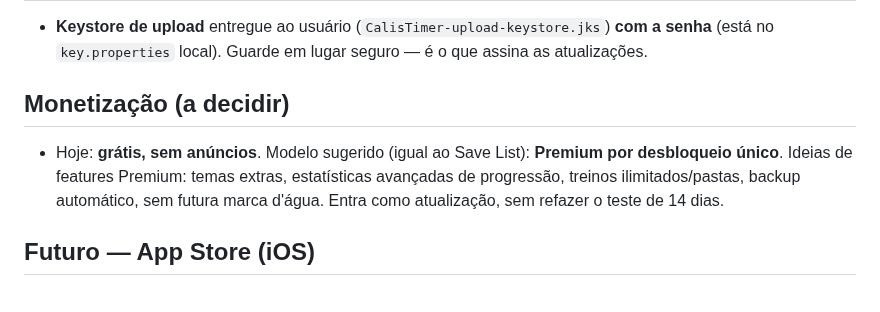
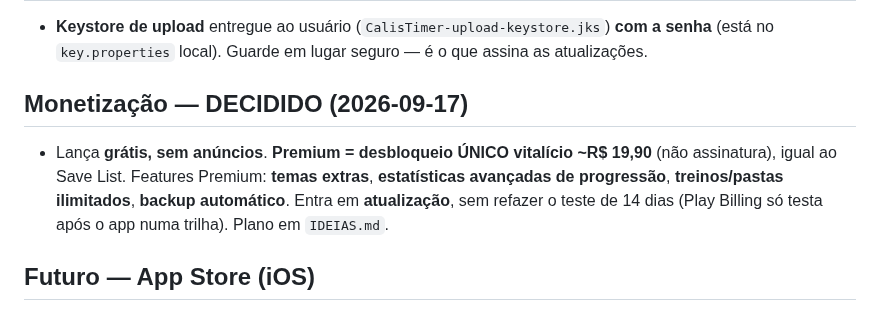
Before and after one commit to viniciostristao1/calistenia, a Markdown page: LANCAMENTO.md, the part around the change. GitHub-like rendering.

```diff
--- a/LANCAMENTO.md
+++ b/LANCAMENTO.md
@@ -140,11 +140,11 @@ Pré-requisito ✅: conta de desenvolvedor paga **e aprovada** (a mesma dos outr
 - **Keystore de upload** entregue ao usuário (`CalisTimer-upload-keystore.jks`) **com a senha**
   (está no `key.properties` local). Guarde em lugar seguro — é o que assina as atualizações.
 
-## Monetização (a decidir)
-- Hoje: **grátis, sem anúncios**. Modelo sugerido (igual ao Save List): **Premium por
-  desbloqueio único**. Ideias de features Premium: temas extras, estatísticas avançadas de
-  progressão, treinos ilimitados/pastas, backup automático, sem futura marca d'água. Entra como
-  atualização, sem refazer o teste de 14 dias.
+## Monetização — DECIDIDO (2026-09-17)
+- Lança **grátis, sem anúncios**. **Premium = desbloqueio ÚNICO vitalício ~R$ 19,90** (não
+  assinatura), igual ao Save List. Features Premium: **temas extras**, **estatísticas avançadas
+  de progressão**, **treinos/pastas ilimitados**, **backup automático**. Entra em **atualização**,
+  sem refazer o teste de 14 dias (Play Billing só testa após o app numa trilha). Plano em `IDEIAS.md`.
 
 ## Futuro — App Store (iOS)
 - Conta Apple Developer (US$99/ano) + Mac (ou build em nuvem) + ícones/prints padrão Apple +
```
Also changed, not shown: IDEIAS.md (+8 -0 lines).
